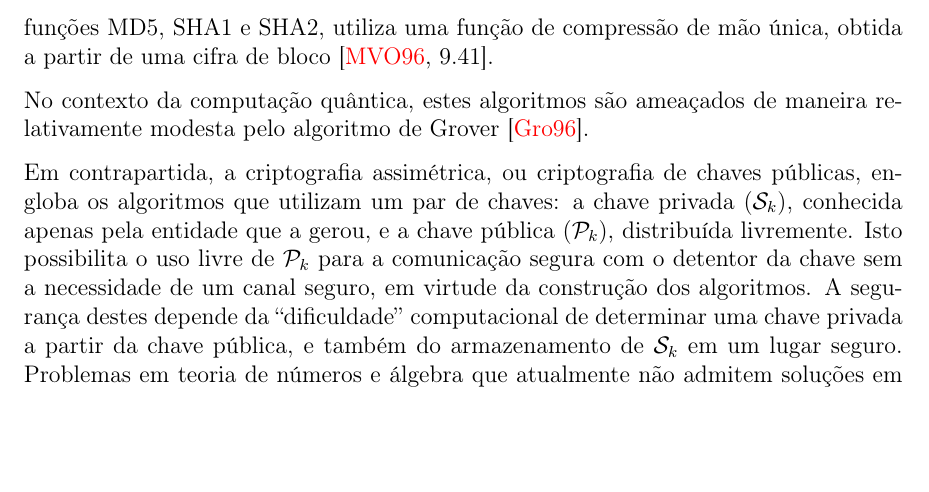
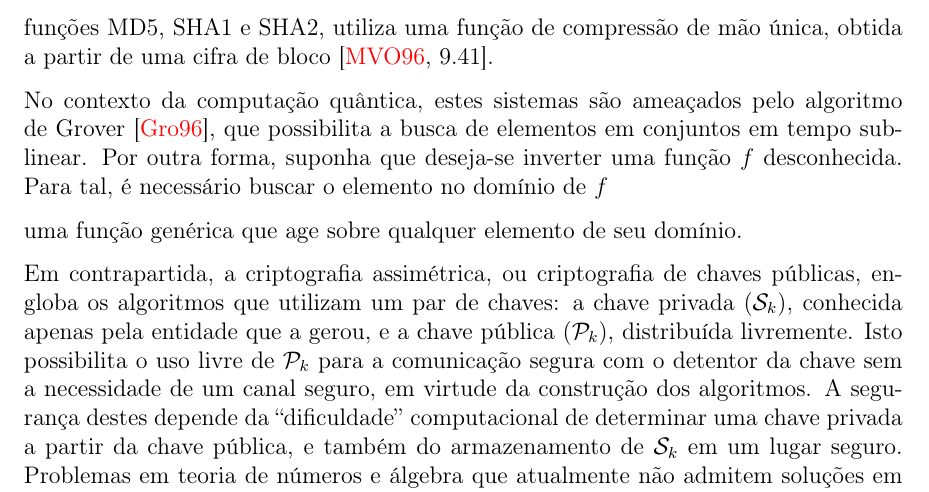
Before and after one commit to zambonin/bsc, a LaTeX document (bsc.tex): part of page 8 of 22, cut so that both start at the same text, the shorter picture padded with empty space. Compiled offline with pdfLaTeX.

Commit message:
sharelatex: update bsc.tex from r8296 to r8394

```diff
--- a/bsc.tex
+++ b/bsc.tex
@@ -338,8 +338,14 @@ exemplo, a construção Merkle-Damgård, base para as funções MD5, SHA1 e
 SHA2, utiliza uma função de compressão de mão única, obtida
 a partir de uma cifra de bloco~\cite[9.41]{Menezes:1996:HAC:548089}.
 
-No contexto da computação quântica, estes algoritmos são ameaçados de
-maneira relativamente modesta pelo algoritmo de Grover~\cite{Grover:1996:FQM:237814.237866}.
+No contexto da computação quântica, estes sistemas são ameaçados
+pelo algoritmo de Grover~\cite{Grover:1996:FQM:237814.237866}, que
+possibilita a busca de elementos em conjuntos em tempo sub-linear.
+Por outra forma, suponha que deseja-se inverter uma função $f$ desconhecida.
+Para tal, é necessário buscar o elemento no domínio de $f$
+
+uma função genérica que age sobre qualquer
+elemento de seu domínio.
 
 Em contrapartida, a criptografia assimétrica, ou criptografia de chaves
 públicas, engloba os algoritmos que utilizam um par de chaves: a chave privada
```
